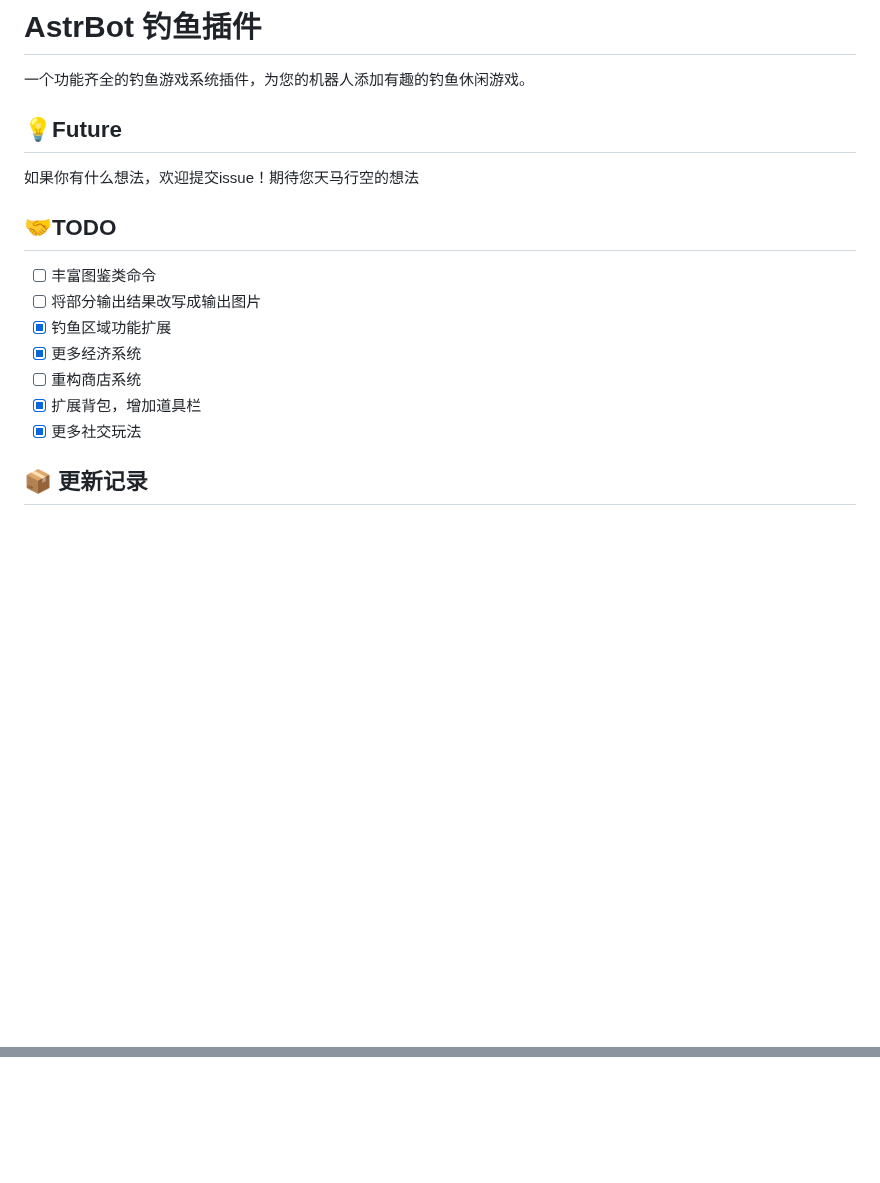
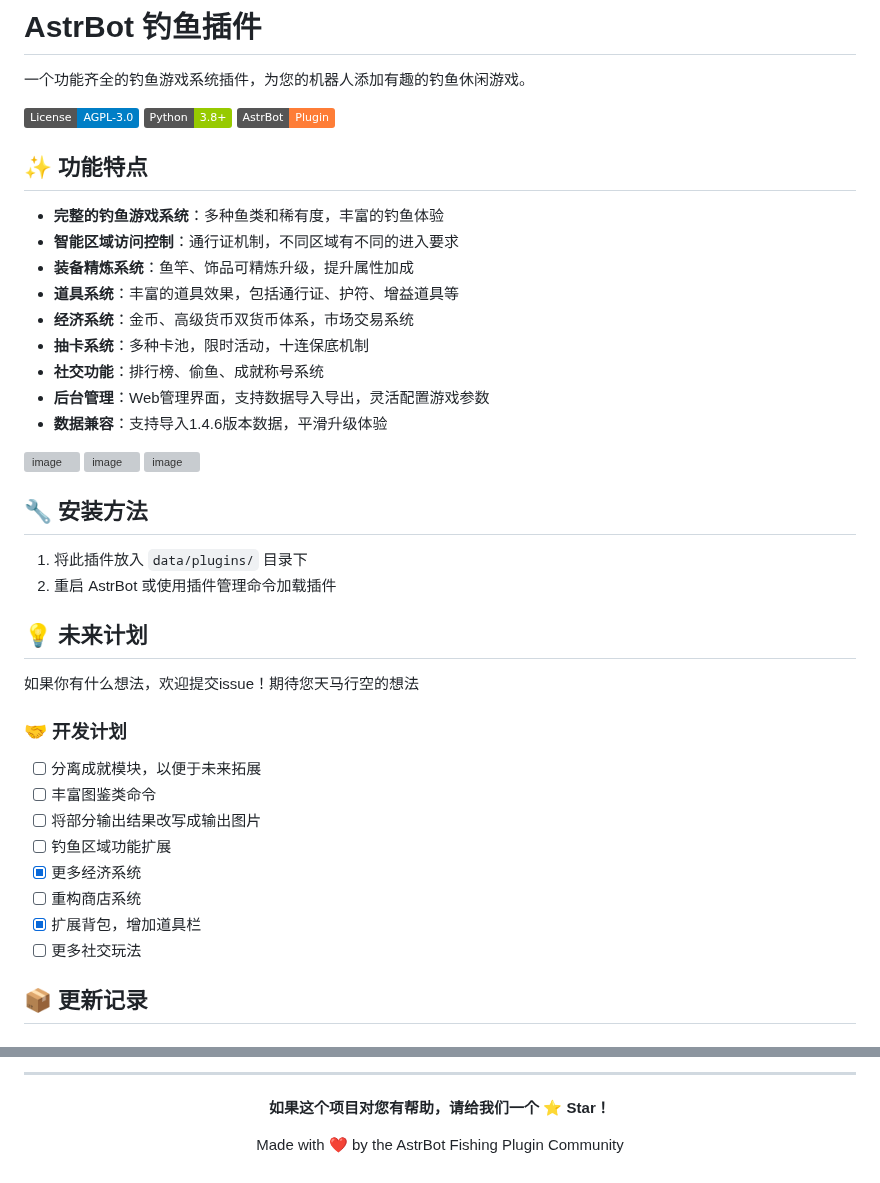
Before and after one commit to xxlemon-io/astrbot_plugin_fishing, a Markdown page: README.md, 2 parts joined by grey strips. Drawn GitHub-style; badges without logos; blank space fills up the shorter version; grey boxes are pictures that could not be loaded.

```diff
--- a/README.md
+++ b/README.md
@@ -4,19 +4,45 @@
 
 一个功能齐全的钓鱼游戏系统插件，为您的机器人添加有趣的钓鱼休闲游戏。
 
-## 💡Future
+[![AGPL-3.0 License](https://img.shields.io/badge/License-AGPL--3.0-blue.svg)](https://opensource.org/licenses/AGPL-3.0)
+[![Python](https://img.shields.io/badge/Python-3.8+-green.svg)](https://python.org)
+[![AstrBot](https://img.shields.io/badge/AstrBot-Plugin-orange.svg)](https://github.com/astrbot/astrbot)
+
+## ✨ 功能特点
+
+- **完整的钓鱼游戏系统**：多种鱼类和稀有度，丰富的钓鱼体验
+- **智能区域访问控制**：通行证机制，不同区域有不同的进入要求
+- **装备精炼系统**：鱼竿、饰品可精炼升级，提升属性加成
+- **道具系统**：丰富的道具效果，包括通行证、护符、增益道具等
+- **经济系统**：金币、高级货币双货币体系，市场交易系统
+- **抽卡系统**：多种卡池，限时活动，十连保底机制
+- **社交功能**：排行榜、偷鱼、成就称号系统
+- **后台管理**：Web管理界面，支持数据导入导出，灵活配置游戏参数
+- **数据兼容**：支持导入1.4.6版本数据，平滑升级体验
+
+![image](https://github.com/user-attachments/assets/4dd1a179-967f-4cb9-82a5-ca3754b80bb0)
+![image](https://github.com/user-attachments/assets/c80550e6-86a2-4373-b593-a7e2a8d0ab6b)
+![image](https://github.com/user-attachments/assets/b7fd24bc-c0fe-4cee-9431-41b38af665e6)
+
+## 🔧 安装方法
+
+1. 将此插件放入 `data/plugins/` 目录下
+2. 重启 AstrBot 或使用插件管理命令加载插件
+
+## 💡 未来计划
 
 如果你有什么想法，欢迎提交issue！期待您天马行空的想法
 
-## 🤝TODO
+### 🤝 开发计划
 
+- [ ] 分离成就模块，以便于未来拓展
 - [ ] 丰富图鉴类命令
 - [ ] 将部分输出结果改写成输出图片
-- [x] 钓鱼区域功能扩展
+- [ ] 钓鱼区域功能扩展
 - [x] 更多经济系统
 - [ ] 重构商店系统
 - [x] 扩展背包，增加道具栏
-- [x] 更多社交玩法
+- [ ] 更多社交玩法
 
 ## 📦 更新记录
 
@@ -275,0 +374,9 @@
+---
+
+<div align="center">
+
+**如果这个项目对您有帮助，请给我们一个 ⭐ Star！**
+
+Made with ❤️ by the AstrBot Fishing Plugin Community
+
+</div>
```
Also changed, not shown: other parts of README.md (+78 -6 lines).
